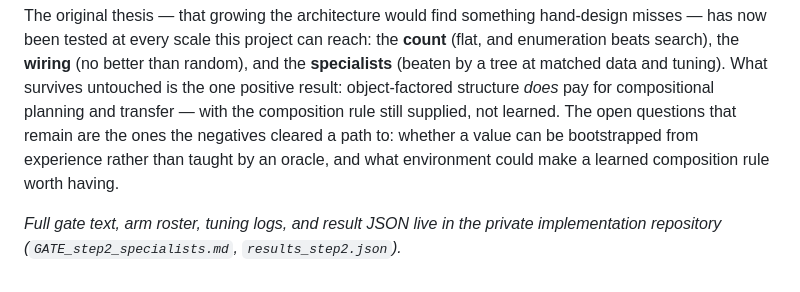
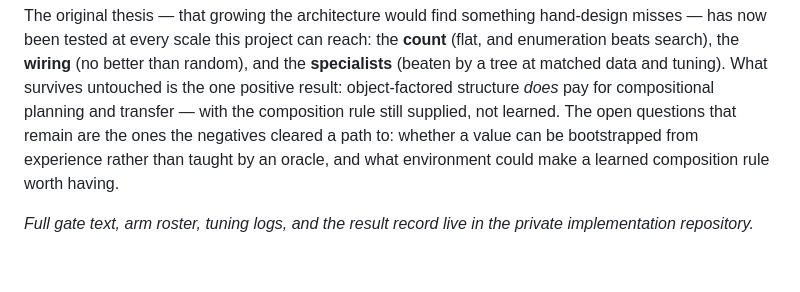
Before and after one commit to aifriend/milbrain-showcase, a Markdown page: results/the-specialist-test.md, the part around the change. Rendered like a GitHub page.

Commit message:
docs: drop private-repo filenames from the new page's closing line (leak gate)
The showcase CI's no-private-material rule (GATE_[a-z] pattern) failed on the
merged PR: the closing line named the private gate doc and result JSON by
filename. Reworded to the house phrasing — 'live in the private implementation
repository', no filenames. Full scripts/ci.sh now PASSED locally.

```diff
--- a/results/the-specialist-test.md
+++ b/results/the-specialist-test.md
@@ -129,5 +129,5 @@ planning and transfer — with the composition rule still supplied, not learned.
 remain are the ones the negatives cleared a path to: whether a value can be bootstrapped from experience
 rather than taught by an oracle, and what environment could make a learned composition rule worth having.
 
-*Full gate text, arm roster, tuning logs, and result JSON live in the private implementation repository
-(`GATE_step2_specialists.md`, `results_step2.json`).*
+*Full gate text, arm roster, tuning logs, and the result record live in the private implementation
+repository.*
```
